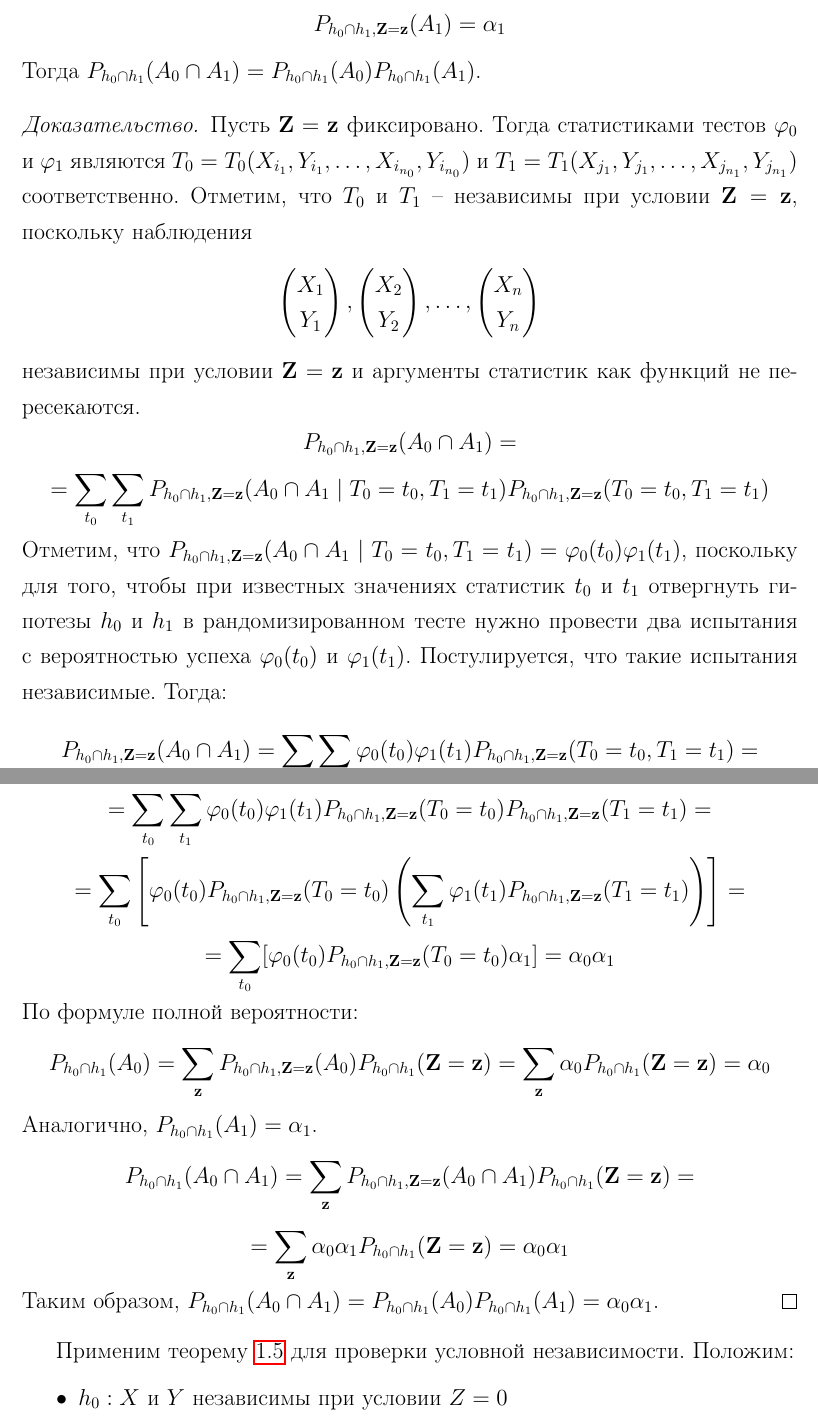
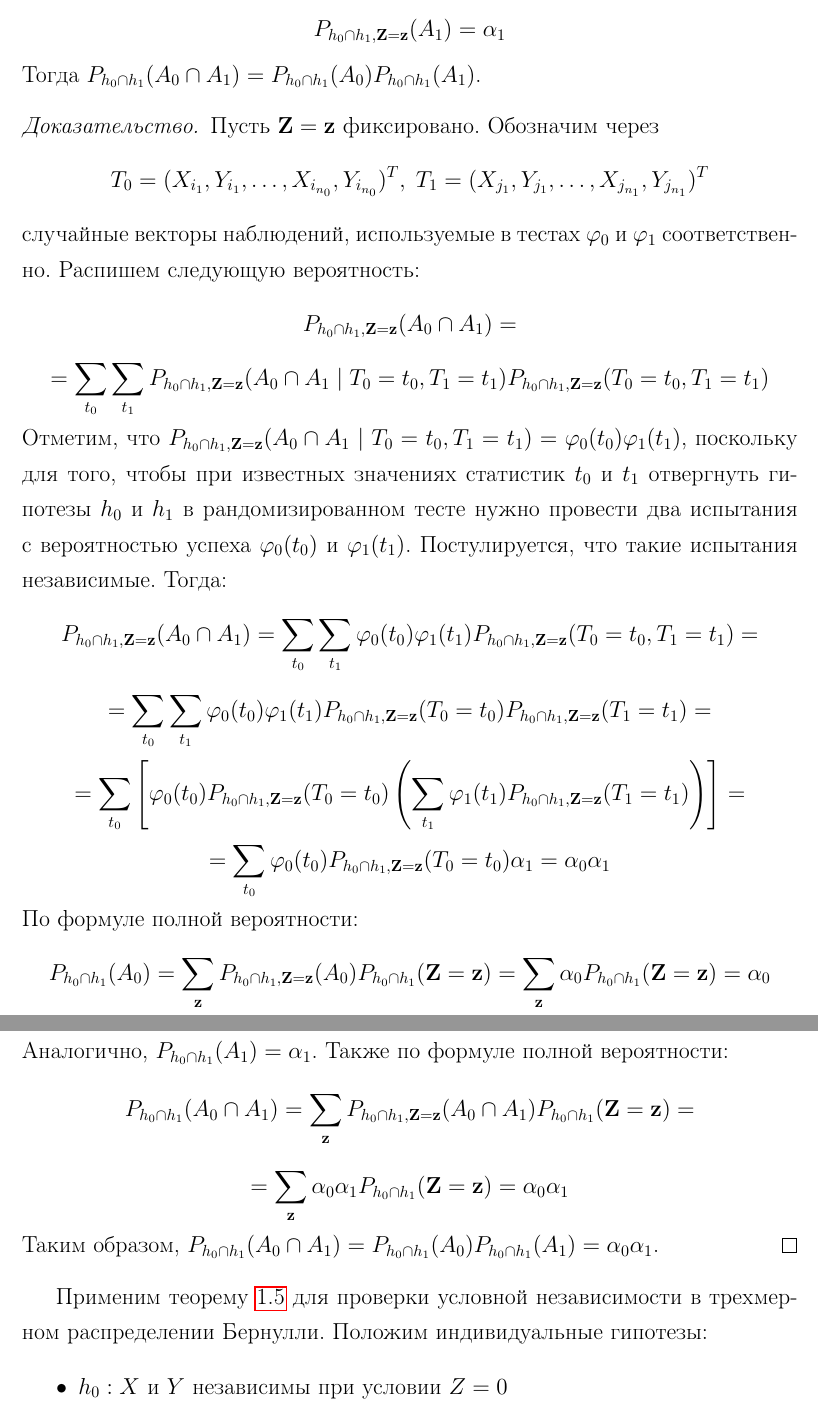
Before and after one commit to antonov1lya/diploma, a LaTeX thesis (dissertation/diploma.tex, which reads dissertation/two_samples.tex): two parts of pages 17 and 18 of 20, joined at a grey line, cut so that both start at the same text. Compiled offline with pdfLaTeX.

Commit message:
add files

```diff
--- a/dissertation/two_samples.tex
+++ b/dissertation/two_samples.tex
@@ -199,28 +199,13 @@ $P(A \mid B)=P_{B}(A)$. Сформулируем следующую теорем
     Тогда $P_{h_0\cap h_1}(A_0 \cap A_1)= P_{h_0\cap h_1}(A_0) P_{h_0\cap h_1}(A_1)$.
 \end{theorem}
 \begin{proof}
-    Пусть $\mathbf{Z}=\mathbf{z}$ фиксировано. Тогда
-    статистиками тестов $\varphi_0$ и
-    $\varphi_1$ являются $T_0=T_0(X_{i_1},Y_{i_1},\ldots,X_{i_{n_0}},Y_{i_{n_0}})$ и
-    $T_1=T_1(X_{j_1},Y_{j_1},\ldots,X_{j_{n_1}},Y_{j_{n_1}})$ соответственно.
-    Отметим, что $T_0$ и $T_1$ -- независимы при условии $\mathbf{Z}=\mathbf{z}$, поскольку
-    наблюдения
-    $$
-    \begin{pmatrix}
-        X_1 \\
-        Y_1
-    \end{pmatrix},
-    \begin{pmatrix}
-        X_2 \\
-        Y_2
-    \end{pmatrix}, \ldots,
-    \begin{pmatrix}
-        X_n \\
-        Y_n
-    \end{pmatrix}
-    $$
-    независимы при условии $\mathbf{Z}=\mathbf{z}$
-    и аргументы статистик как функций не пересекаются.
+    Пусть $\mathbf{Z}=\mathbf{z}$ фиксировано.
+    Обозначим через
+    $$T_0=(X_{i_1},Y_{i_1},\ldots,X_{i_{n_0}},Y_{i_{n_0}})^T, \;
+    T_1=(X_{j_1},Y_{j_1},\ldots,X_{j_{n_1}},Y_{j_{n_1}})^T$$
+    случайные векторы наблюдений, используемые в тестах $\varphi_0$ и
+    $\varphi_1$ соответственно.
+    Распишем следующую вероятность:
     $$
     P_{h_0\cap h_1,\mathbf{Z=z}}(A_0 \cap A_1)=
     $$
@@ -240,7 +225,7 @@ $P(A \mid B)=P_{B}(A)$. Сформулируем следующую теорем
     =\sum_{t_0}\left[ \varphi_0(t_0) P_{h_0\cap h_1,\mathbf{Z=z}}(T_0=t_0) \left(\sum_{t_1}\varphi_1(t_1) P_{h_0\cap h_1,\mathbf{Z=z}}(T_1=t_1)\right)\right]=
     $$
     $$
-    = \sum_{t_0}[ \varphi_0(t_0) P_{h_0\cap h_1,\mathbf{Z=z}}(T_0=t_0) \alpha_1]
+    = \sum_{t_0} \varphi_0(t_0) P_{h_0\cap h_1,\mathbf{Z=z}}(T_0=t_0) \alpha_1
     =\alpha_0 \alpha_1
     $$
     По формуле полной вероятности:
@@ -248,7 +233,7 @@ $P(A \mid B)=P_{B}(A)$. Сформулируем следующую теорем
     P_{h_0\cap h_1}(A_0) = \sum_{\mathbf{z}} P_{h_0\cap h_1,\mathbf{Z=z}}(A_0) P_{h_0\cap h_1}(\mathbf{Z}=\mathbf{z})
     = \sum_{\mathbf{z}} \alpha_0 P_{h_0\cap h_1}(\mathbf{Z}=\mathbf{z})=\alpha_0
     $$
-    Аналогично, $P_{h_0\cap h_1}(A_1)=\alpha_1$.
+    Аналогично, $P_{h_0\cap h_1}(A_1)=\alpha_1$. Также по формуле полной вероятности:
     $$
     P_{h_0\cap h_1}(A_0 \cap A_1) = \sum_{\mathbf{z}} P_{h_0\cap h_1,\mathbf{Z=z}}(A_0 \cap A_1) P_{h_0\cap h_1}(\mathbf{Z}=\mathbf{z})=
     $$
@@ -258,8 +243,9 @@ $P(A \mid B)=P_{B}(A)$. Сформулируем следующую теорем
     $$
     Таким образом, $P_{h_0\cap h_1}(A_0 \cap A_1)=P_{h_0\cap h_1}(A_0) P_{h_0\cap h_1}(A_1)=\alpha_0 \alpha_1$.
 \end{proof}
-Применим теорему \ref{main_theorem} для проверки условной независимости.
-Положим:
+Применим теорему \ref{main_theorem} для проверки условной независимости в трехмерном
+распределении Бернулли.
+Положим индивидуальные гипотезы:
 \begin{itemize}
     \item $h_0 : X$ и $Y$ независимы при условии $Z=0$
     \item $h_1 : X$ и $Y$ независимы при условии $Z=1$
```
Also changed, not shown: dissertation/realization.tex (+6 -8 lines), dissertation/diploma.pdf, dissertation/two_samples.tex (22 more changed lines).
